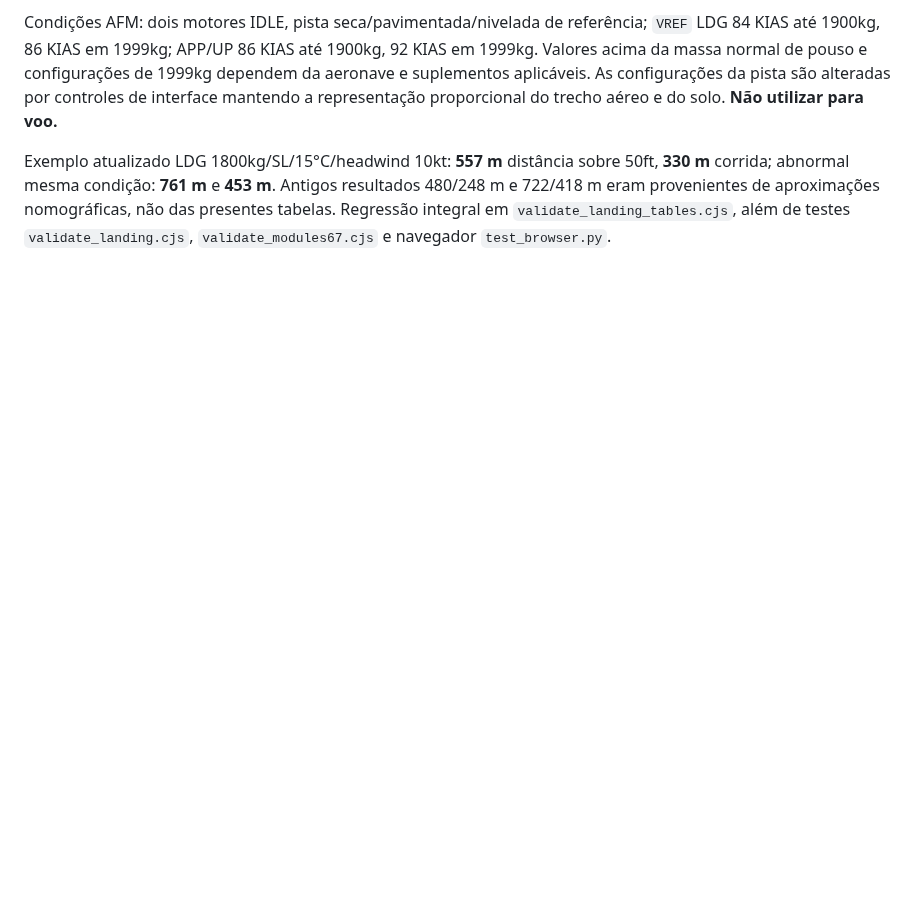
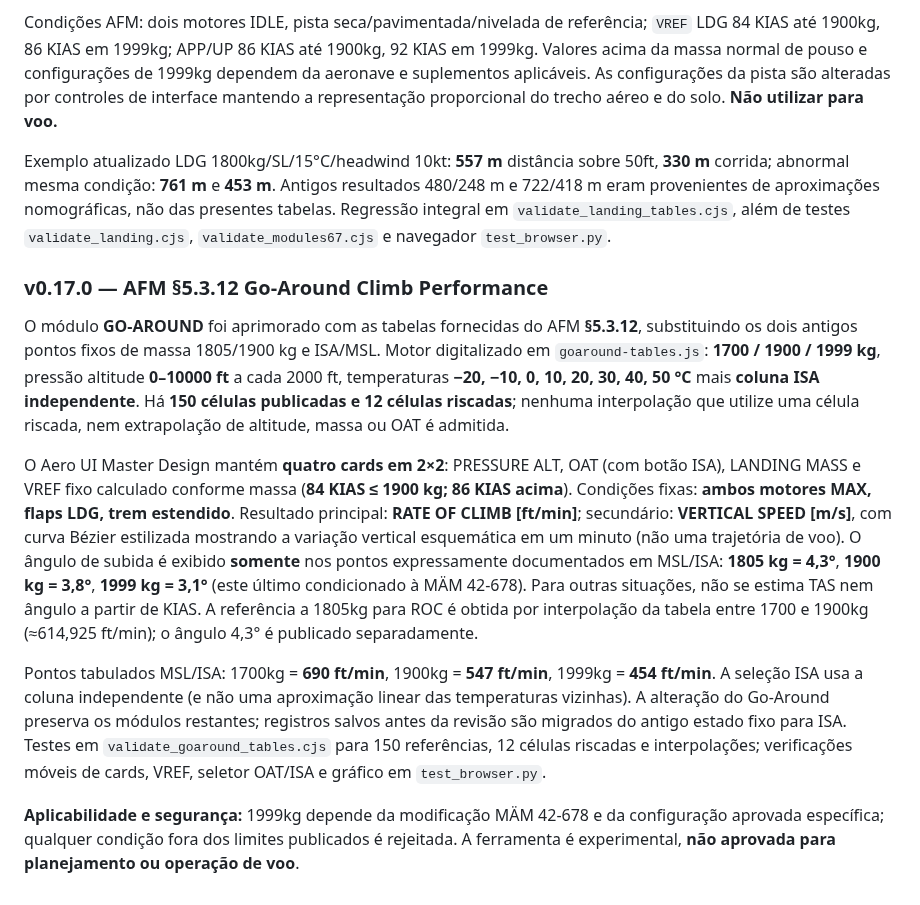
Before and after one commit to alanmfernandess/starship, a Markdown page: da42/README.md, the part around the change. GitHub-like rendering; blank space fills up the shorter version.

Commit message:
DA42 v0.17.0: AFM Go-Around 150-cell ROC grid, OAT/ISA and PWA release

```diff
--- a/da42/README.md
+++ b/da42/README.md
@@ -239,3 +239,13 @@ Parâmetros principais permanecem em quatro cards Aero UI: pressão, OAT (toggle
 Condições AFM: dois motores IDLE, pista seca/pavimentada/nivelada de referência; `VREF` LDG 84 KIAS até 1900kg, 86 KIAS em 1999kg; APP/UP 86 KIAS até 1900kg, 92 KIAS em 1999kg. Valores acima da massa normal de pouso e configurações de 1999kg dependem da aeronave e suplementos aplicáveis. As configurações da pista são alteradas por controles de interface mantendo a representação proporcional do trecho aéreo e do solo. **Não utilizar para voo.**
 
 Exemplo atualizado LDG 1800kg/SL/15°C/headwind 10kt: **557 m** distância sobre 50ft, **330 m** corrida; abnormal mesma condição: **761 m** e **453 m**. Antigos resultados 480/248 m e 722/418 m eram provenientes de aproximações nomográficas, não das presentes tabelas. Regressão integral em `validate_landing_tables.cjs`, além de testes `validate_landing.cjs`, `validate_modules67.cjs` e navegador `test_browser.py`.
+
+### v0.17.0 — AFM §5.3.12 Go-Around Climb Performance
+
+O módulo **GO-AROUND** foi aprimorado com as tabelas fornecidas do AFM **§5.3.12**, substituindo os dois antigos pontos fixos de massa 1805/1900 kg e ISA/MSL. Motor digitalizado em `goaround-tables.js`: **1700 / 1900 / 1999 kg**, pressão altitude **0–10000 ft** a cada 2000 ft, temperaturas **−20, −10, 0, 10, 20, 30, 40, 50 °C** mais **coluna ISA independente**. Há **150 células publicadas e 12 células riscadas**; nenhuma interpolação que utilize uma célula riscada, nem extrapolação de altitude, massa ou OAT é admitida.
+
+O Aero UI Master Design mantém **quatro cards em 2×2**: PRESSURE ALT, OAT (com botão ISA), LANDING MASS e VREF fixo calculado conforme massa (**84 KIAS ≤ 1900 kg; 86 KIAS acima**). Condições fixas: **ambos motores MAX, flaps LDG, trem estendido**. Resultado principal: **RATE OF CLIMB [ft/min]**; secundário: **VERTICAL SPEED [m/s]**, com curva Bézier estilizada mostrando a variação vertical esquemática em um minuto (não uma trajetória de voo). O ângulo de subida é exibido **somente** nos pontos expressamente documentados em MSL/ISA: **1805 kg = 4,3°**, **1900 kg = 3,8°**, **1999 kg = 3,1°** (este último condicionado à MÄM 42-678). Para outras situações, não se estima TAS nem ângulo a partir de KIAS. A referência a 1805kg para ROC é obtida por interpolação da tabela entre 1700 e 1900kg (≈614,925 ft/min); o ângulo 4,3° é publicado separadamente.
+
+Pontos tabulados MSL/ISA: 1700kg = **690 ft/min**, 1900kg = **547 ft/min**, 1999kg = **454 ft/min**. A seleção ISA usa a coluna independente (e não uma aproximação linear das temperaturas vizinhas). A alteração do Go-Around preserva os módulos restantes; registros salvos antes da revisão são migrados do antigo estado fixo para ISA. Testes em `validate_goaround_tables.cjs` para 150 referências, 12 células riscadas e interpolações; verificações móveis de cards, VREF, seletor OAT/ISA e gráfico em `test_browser.py`.
+
+**Aplicabilidade e segurança:** 1999kg depende da modificação MÄM 42-678 e da configuração aprovada específica; qualquer condição fora dos limites publicados é rejeitada. A ferramenta é experimental, **não aprovada para planejamento ou operação de voo**.
```
